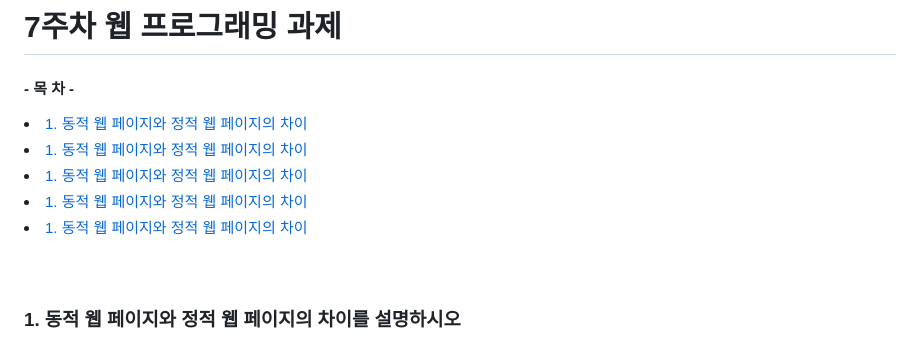
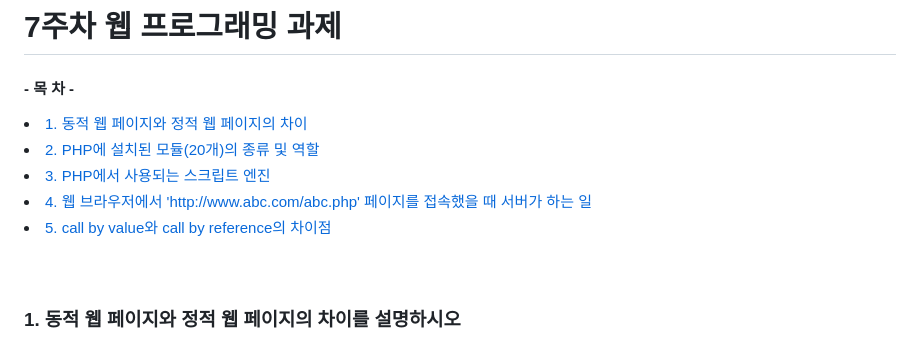
Before and after one commit to WSIDFY/web_programming, a Markdown page: 7week-1/README.md, the part around one of its changes. Rendered like a GitHub page.

```diff
--- a/7week-1/README.md
+++ b/7week-1/README.md
@@ -3,10 +3,10 @@
  #### - 목 차 -
 
 <li><a href="#first">1. 동적 웹 페이지와 정적 웹 페이지의 차이</a></li>
-<li><a href="#first">1. 동적 웹 페이지와 정적 웹 페이지의 차이</a></li>
-<li><a href="#first">1. 동적 웹 페이지와 정적 웹 페이지의 차이</a></li>
-<li><a href="#first">1. 동적 웹 페이지와 정적 웹 페이지의 차이</a></li>
-<li><a href="#first">1. 동적 웹 페이지와 정적 웹 페이지의 차이</a></li>
+<li><a href="#second">2. PHP에 설치된 모듈(20개)의 종류 및 역할</a></li>
+<li><a href="#third">3. PHP에서 사용되는 스크립트 엔진</a></li>
+<li><a href="#fourth">4. 웹 브라우저에서 'http://www.abc.com/abc.php' 페이지를 접속했을 때 서버가 하는 일</a></li>
+<li><a href="#fifth">5. call by value와 call by reference의 차이점</a></li>
 <br><br>
 
 ### <strong id = "first"><b>1. 동적 웹 페이지와 정적 웹 페이지의 차이를 설명하시오</b></strong>
```
Also changed, not shown: other parts of 7week-1/README.md (+4 -4 lines).
